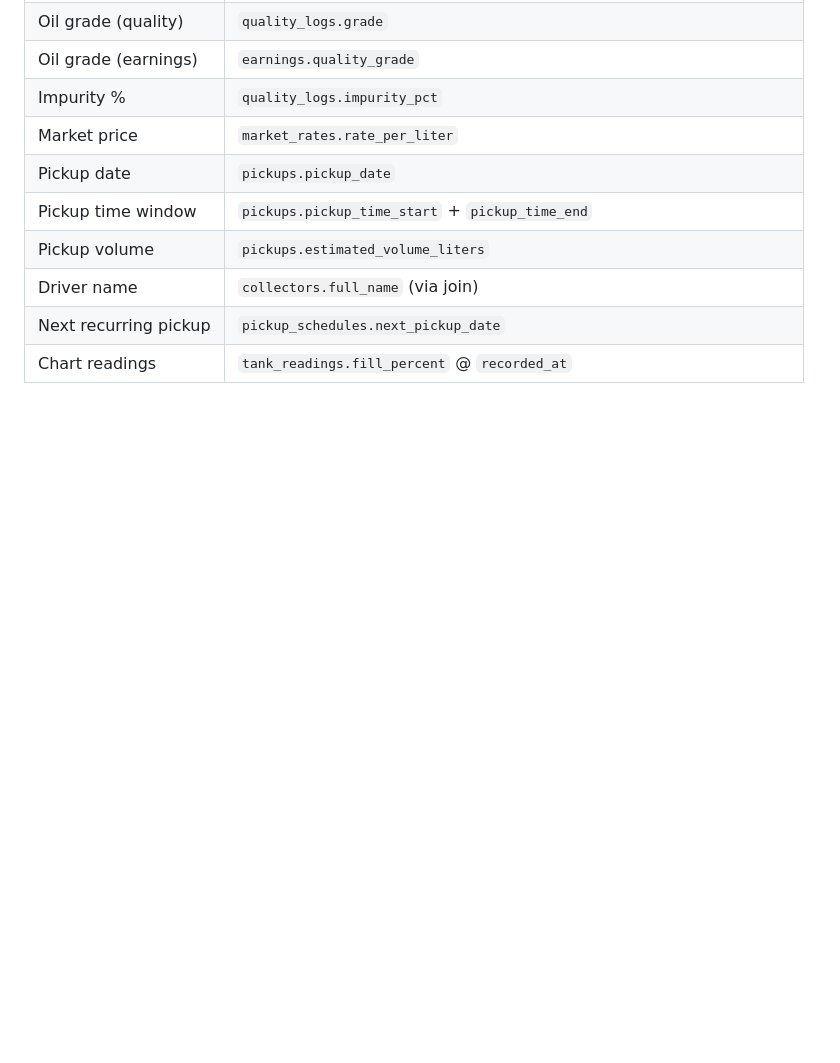
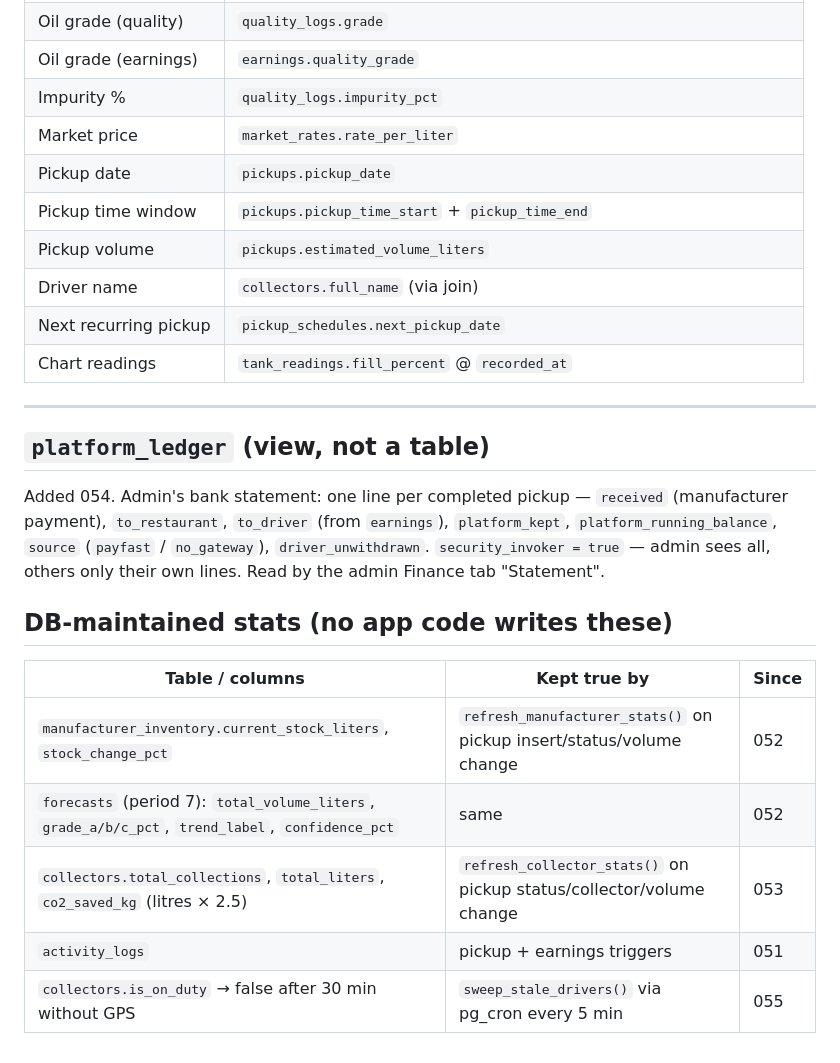
Before and after one commit to Tshepiso-333/Bio-loop-project, a Markdown page: Devine-Devs/docs/SCHEMA.md, the part around the change. Drawn GitHub-style; blank space fills up the shorter version.

Commit message:
Docs: ledger view and DB-maintained stats

```diff
--- a/Devine-Devs/docs/SCHEMA.md
+++ b/Devine-Devs/docs/SCHEMA.md
@@ -467,3 +467,19 @@ Written **only by DB triggers** (migration 051): `trg_pickups_write_activity_log
 | Driver name | `collectors.full_name` (via join) |
 | Next recurring pickup | `pickup_schedules.next_pickup_date` |
 | Chart readings | `tank_readings.fill_percent` @ `recorded_at` |
+
+---
+
+## `platform_ledger` (view, not a table)
+
+Added 054. Admin's bank statement: one line per completed pickup — `received` (manufacturer payment), `to_restaurant`, `to_driver` (from `earnings`), `platform_kept`, `platform_running_balance`, `source` (`payfast` / `no_gateway`), `driver_unwithdrawn`. `security_invoker = true` — admin sees all, others only their own lines. Read by the admin Finance tab "Statement".
+
+## DB-maintained stats (no app code writes these)
+
+| Table / columns | Kept true by | Since |
+|---|---|---|
+| `manufacturer_inventory.current_stock_liters`, `stock_change_pct` | `refresh_manufacturer_stats()` on pickup insert/status/volume change | 052 |
+| `forecasts` (period 7): `total_volume_liters`, `grade_a/b/c_pct`, `trend_label`, `confidence_pct` | same | 052 |
+| `collectors.total_collections`, `total_liters`, `co2_saved_kg` (litres × 2.5) | `refresh_collector_stats()` on pickup status/collector/volume change | 053 |
+| `activity_logs` | pickup + earnings triggers | 051 |
+| `collectors.is_on_duty` → false after 30 min without GPS | `sweep_stale_drivers()` via pg_cron every 5 min | 055 |
```
